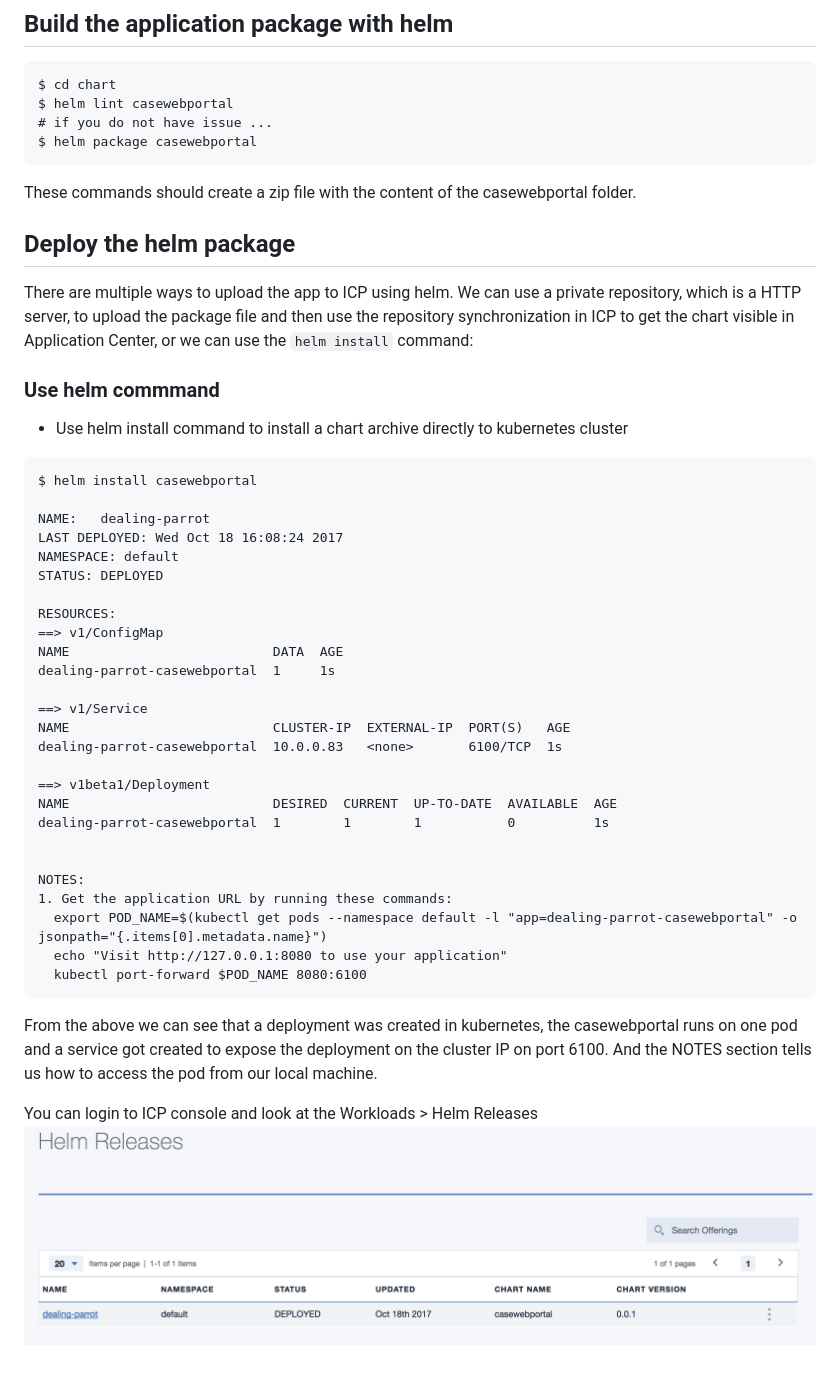
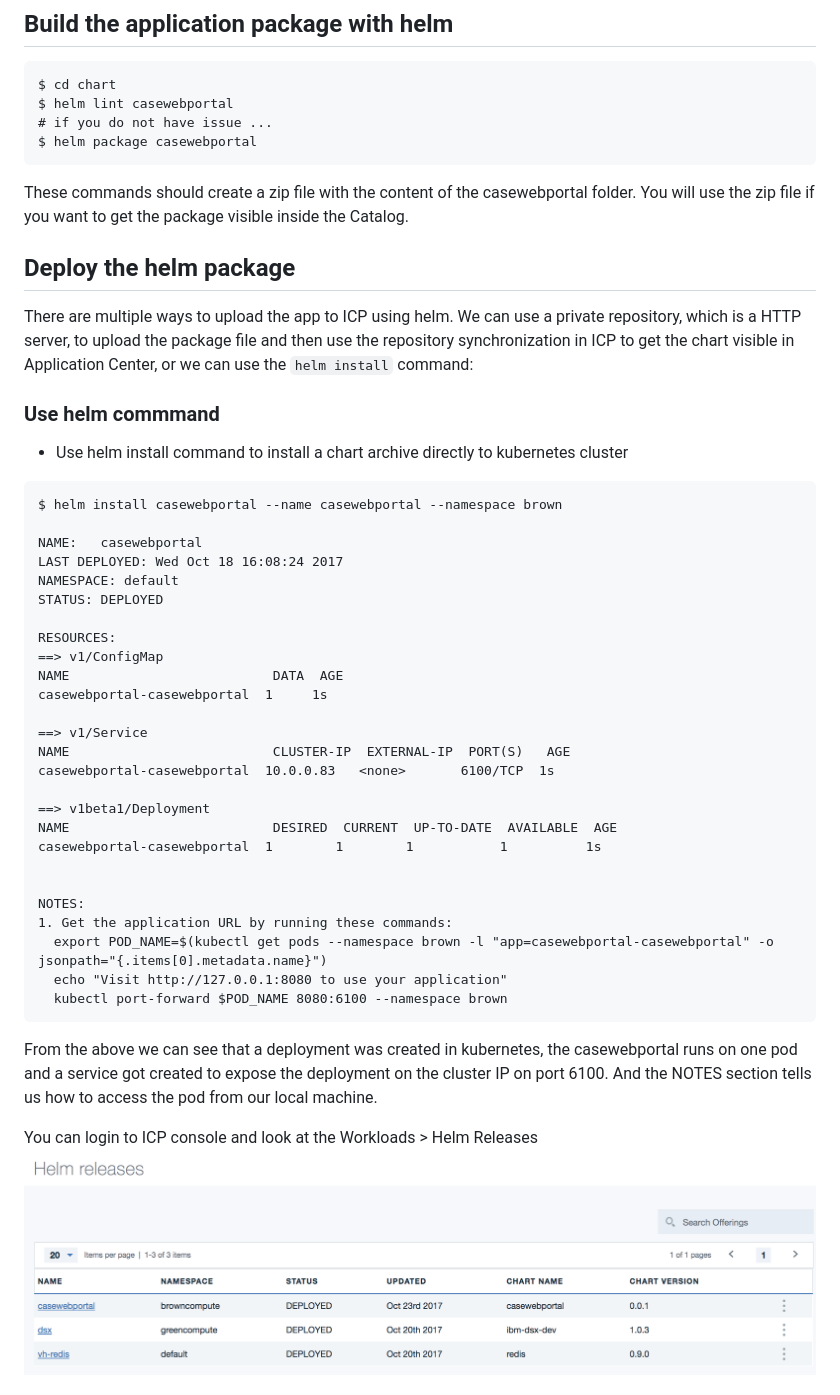
Before and after one commit to prabago/refarch-caseinc-app, a Markdown page: docs/run-icp.md, the part around one of its changes. Drawn GitHub-style; pictures changed too: docs/helm-deployed.png.

````diff
--- a/docs/run-icp.md
+++ b/docs/run-icp.md
@@ -80,7 +133,7 @@ $ helm lint casewebportal
 # if you do not have issue ...
 $ helm package casewebportal
 ```
-These commands should create a zip file with the content of the casewebportal folder.
+These commands should create a zip file with the content of the casewebportal folder. You will use the zip file if you want to get the package visible inside the Catalog.
 
 ## Deploy the helm package
 There are multiple ways to upload the app to ICP using helm. We can use a private repository, which is a HTTP server, to upload the package file and then use the repository synchronization in ICP to get the chart visible in Application Center, or we can use the `helm install` command:
@@ -88,9 +141,9 @@ There are multiple ways to upload the app to ICP using helm. We can use a privat
 ### Use helm commmand
 * Use helm install command to install a chart archive directly to kubernetes cluster
 ```
-$ helm install casewebportal
+$ helm install casewebportal --name casewebportal --namespace brown
 
-NAME:   dealing-parrot
+NAME:   casewebportal
 LAST DEPLOYED: Wed Oct 18 16:08:24 2017
 NAMESPACE: default
 STATUS: DEPLOYED
@@ -98,22 +151,22 @@ STATUS: DEPLOYED
 RESOURCES:
 ==> v1/ConfigMap
 NAME                          DATA  AGE
-dealing-parrot-casewebportal  1     1s
+casewebportal-casewebportal  1     1s
 
 ==> v1/Service
 NAME                          CLUSTER-IP  EXTERNAL-IP  PORT(S)   AGE
-dealing-parrot-casewebportal  10.0.0.83   <none>       6100/TCP  1s
+casewebportal-casewebportal  10.0.0.83   <none>       6100/TCP  1s
 
 ==> v1beta1/Deployment
 NAME                          DESIRED  CURRENT  UP-TO-DATE  AVAILABLE  AGE
-dealing-parrot-casewebportal  1        1        1           0          1s
+casewebportal-casewebportal  1        1        1           1          1s
 
 
 NOTES:
 1. Get the application URL by running these commands:
-  export POD_NAME=$(kubectl get pods --namespace default -l "app=dealing-parrot-casewebportal" -o jsonpath="{.items[0].metadata.name}")
+  export POD_NAME=$(kubectl get pods --namespace brown -l "app=casewebportal-casewebportal" -o jsonpath="{.items[0].metadata.name}")
   echo "Visit http://127.0.0.1:8080 to use your application"
-  kubectl port-forward $POD_NAME 8080:6100
+  kubectl port-forward $POD_NAME 8080:6100 --namespace brown
 ```
 
 From the above we can see that a deployment was created in kubernetes, the casewebportal runs on one pod and a service got created to expose the deployment on the cluster IP on port 6100. And the NOTES section tells us how to access the pod from our local machine.
````
Also changed, not shown: other parts of docs/run-icp.md (+65 -30 lines), 6 other files.
